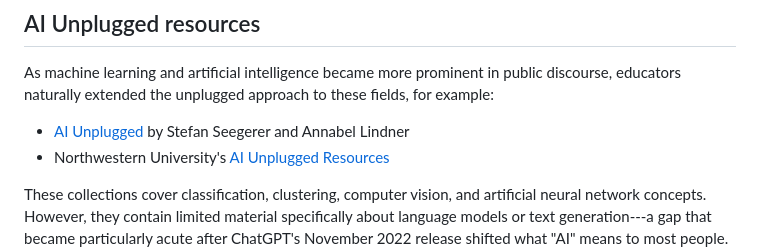
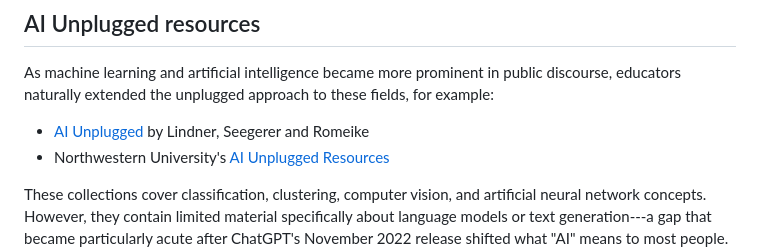
Before and after one commit to ANUcybernetics/my-first-lm, a Markdown page: src/related.md, the part around the change. GitHub-like rendering.

Commit message:
get the names right

```diff
--- a/src/related.md
+++ b/src/related.md
@@ -35,8 +35,7 @@ As machine learning and artificial intelligence became more prominent in public
 discourse, educators naturally extended the unplugged approach to these fields,
 for example:
 
-- [AI Unplugged](https://www.aiunplugged.org) by Stefan Seegerer and Annabel
-  Lindner
+- [AI Unplugged](https://www.aiunplugged.org) by Lindner, Seegerer and Romeike
 - Northwestern University's
   [AI Unplugged Resources](https://sites.northwestern.edu/aiunplugged/)
 
```
